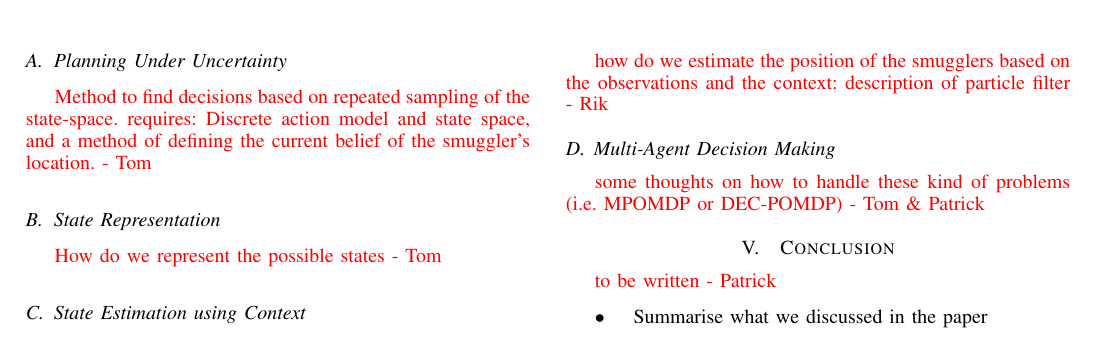
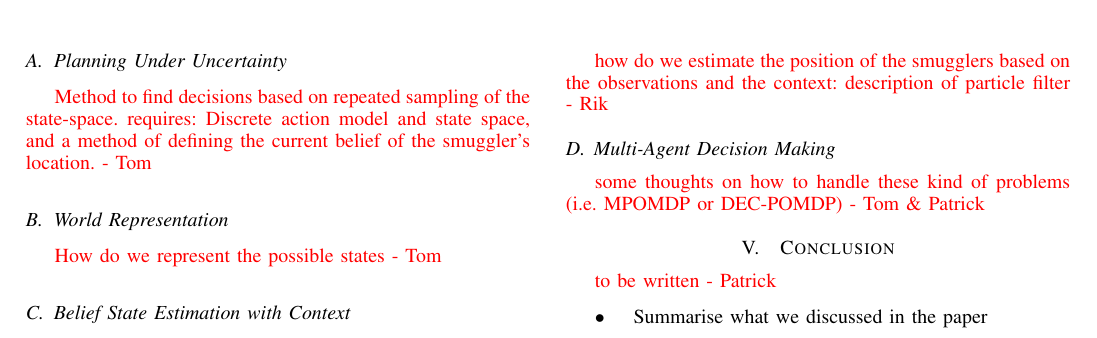
Before and after one commit to pdeoude/fusion2015, a LaTeX paper (fusion_2015.tex): part of page 4 of 5, cut so that both start at the same text. Compiled offline with pdfLaTeX.

Commit message:
some changes in section heads

```diff
--- a/fusion_2015.tex
+++ b/fusion_2015.tex
@@ -565,11 +565,11 @@ In the Figure~\ref{fig:decision-graph} a static influence diagram was shown. How
 
 {\red Method to find decisions based on repeated sampling of the state-space. requires: Discrete action model and state space, and a method of defining the current belief of the smuggler's location. - Tom}
 
-\subsection{State Representation}
+\subsection{World Representation}
 
 {\red How do we represent the possible states - Tom}
 
-\subsection{State Estimation using Context}
+\subsection{Belief State Estimation with Context}
 
 {\red how do we estimate the position of the smugglers based on the observations and the context: description of particle filter - Rik}
 
```
